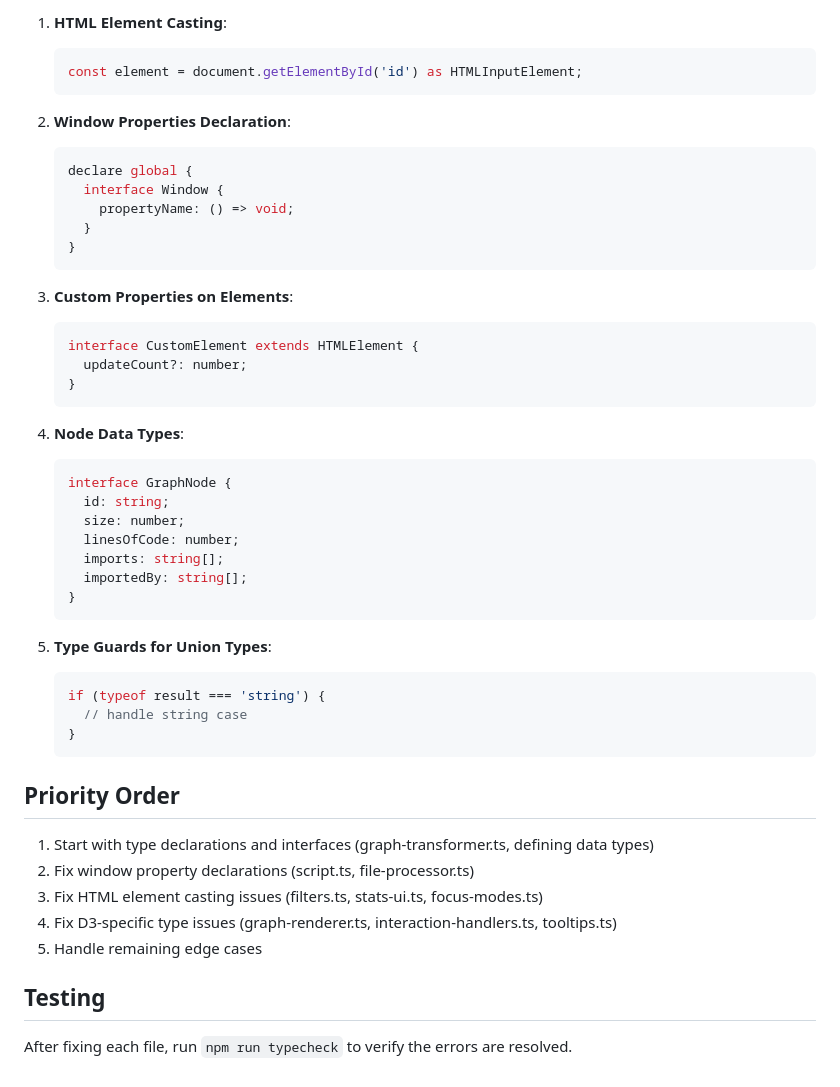
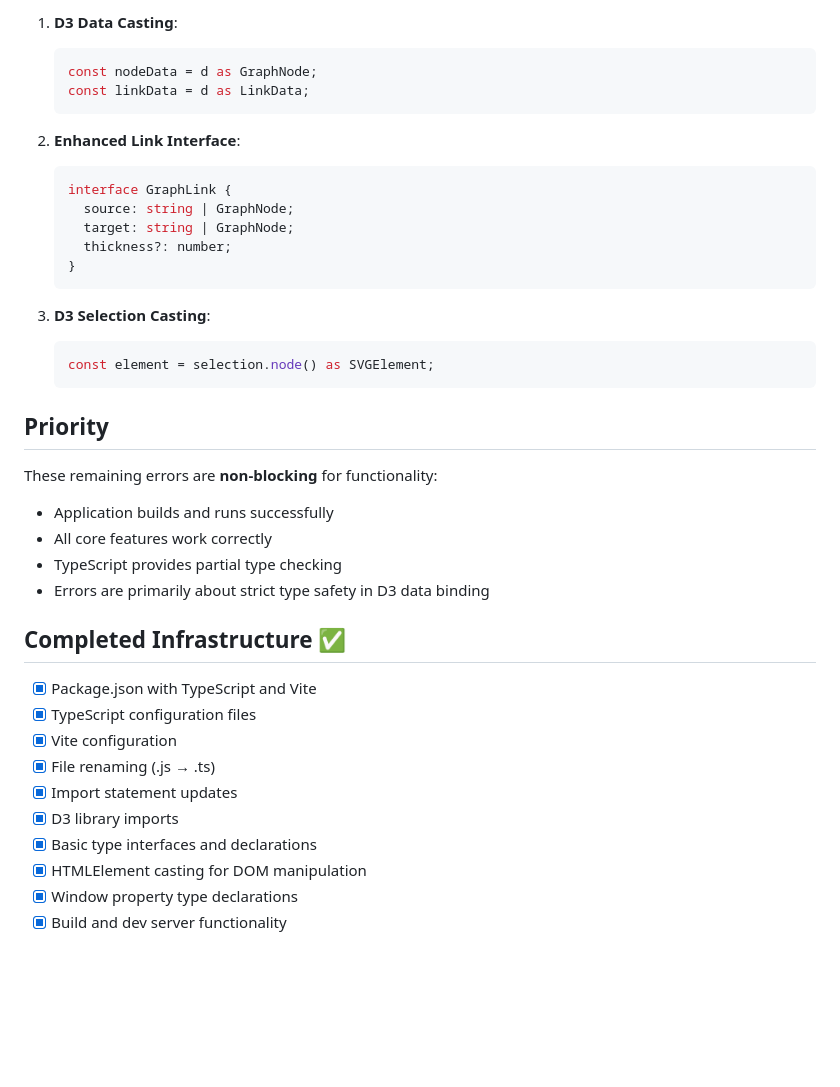
Before and after one commit to breeze4/dep-graph-visualizer, a Markdown page: docs/TYPESCRIPT_TASKS.md, the part around one of its changes. GitHub-like rendering; blank space fills up the shorter version.

````diff
--- a/docs/TYPESCRIPT_TASKS.md
+++ b/docs/TYPESCRIPT_TASKS.md
@@ -70,49 +45,39 @@ Tasks to fix TypeScript compilation errors identified by `npm run typecheck`. Th
 
-1. **HTML Element Casting**:
+1. **D3 Data Casting**:
    ```typescript
-   const element = document.getElementById('id') as HTMLInputElement;
+   const nodeData = d as GraphNode;
+   const linkData = d as LinkData;
    ```
 
-2. **Window Properties Declaration**:
+2. **Enhanced Link Interface**:
    ```typescript
-   declare global {
-     interface Window {
-       propertyName: () => void;
-     }
+   interface GraphLink {
+     source: string | GraphNode;
+     target: string | GraphNode;
+     thickness?: number;
    }
    ```
 
-3. **Custom Properties on Elements**:
+3. **D3 Selection Casting**:
    ```typescript
-   interface CustomElement extends HTMLElement {
-     updateCount?: number;
-   }
+   const element = selection.node() as SVGElement;
    ```
 
-4. **Node Data Types**:
-   ```typescript
-   interface GraphNode {
-     id: string;
-     size: number;
-     linesOfCode: number;
-     imports: string[];
-     importedBy: string[];
-   }
-   ```
+## Priority
+These remaining errors are **non-blocking** for functionality:
+- Application builds and runs successfully
+- All core features work correctly
+- TypeScript provides partial type checking
+- Errors are primarily about strict type safety in D3 data binding
 
-5. **Type Guards for Union Types**:
-   ```typescript
-   if (typeof result === 'string') {
-     // handle string case
-   }
-   ```
-
-## Priority Order
-1. Start with type declarations and interfaces (graph-transformer.ts, defining data types)
-2. Fix window property declarations (script.ts, file-processor.ts)
-3. Fix HTML element casting issues (filters.ts, stats-ui.ts, focus-modes.ts)
-4. Fix D3-specific type issues (graph-renderer.ts, interaction-handlers.ts, tooltips.ts)
-5. Handle remaining edge cases
-
-## Testing
-After fixing each file, run `npm run typecheck` to verify the errors are resolved.
+## Completed Infrastructure ✅
+- [x] Package.json with TypeScript and Vite
+- [x] TypeScript configuration files
+- [x] Vite configuration
+- [x] File renaming (.js → .ts)
+- [x] Import statement updates
+- [x] D3 library imports
+- [x] Basic type interfaces and declarations
+- [x] HTMLElement casting for DOM manipulation
+- [x] Window property type declarations
+- [x] Build and dev server functionality
````
Also changed, not shown: other parts of docs/TYPESCRIPT_TASKS.md (+30 -55 lines).
